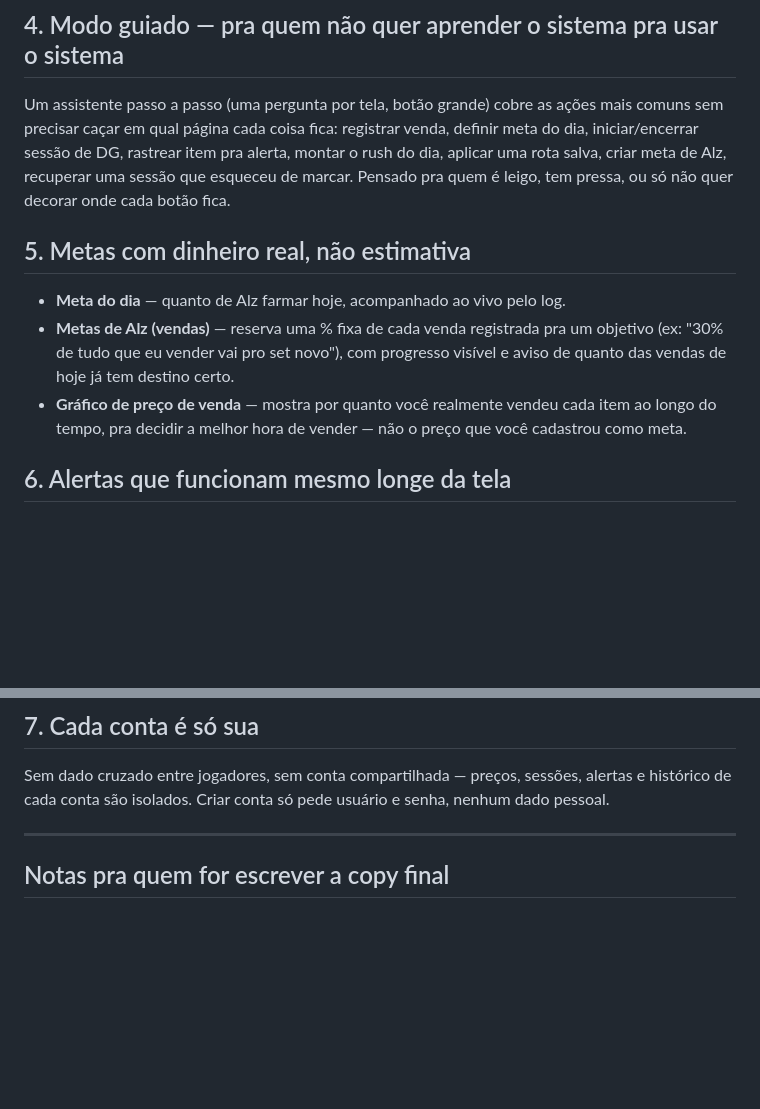
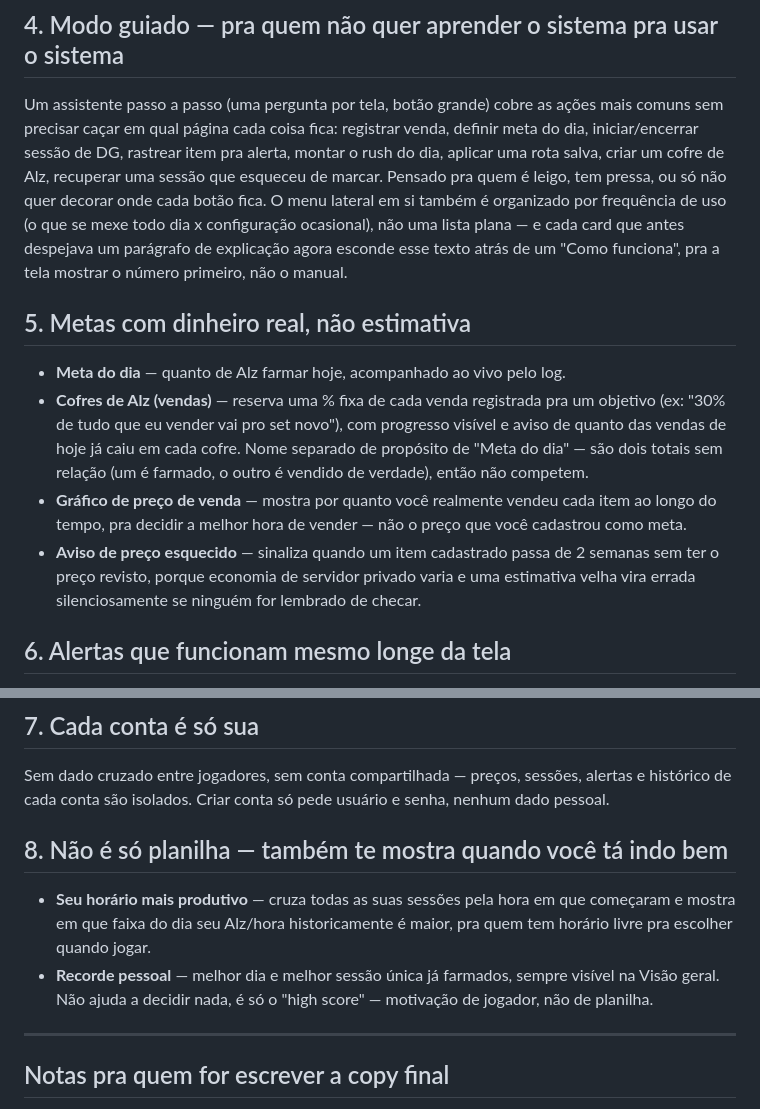
Before and after one commit to pablokonrath/farmehelper, a Markdown page: PONTOS_FORTES.md, 2 parts joined by grey strips. GitHub-like rendering; blank space fills up the shorter version.

Commit message:
Atualiza pontos fortes com as novidades desta rodada
Cofres de Alz (renomeado), menu por uso diário, textos colapsáveis, horário
mais produtivo, recorde pessoal, aviso de preço esquecido.

Co-Authored-By: Claude Sonnet 5 <noreply@anthropic.com>

```diff
--- a/PONTOS_FORTES.md
+++ b/PONTOS_FORTES.md
@@ -51,17 +51,24 @@ a lista do que importa fica curta e a média de farme não é distorcida por lix
 Um assistente passo a passo (uma pergunta por tela, botão grande) cobre as ações mais comuns
 sem precisar caçar em qual página cada coisa fica: registrar venda, definir meta do dia,
 iniciar/encerrar sessão de DG, rastrear item pra alerta, montar o rush do dia, aplicar uma
-rota salva, criar meta de Alz, recuperar uma sessão que esqueceu de marcar. Pensado pra quem
-é leigo, tem pressa, ou só não quer decorar onde cada botão fica.
+rota salva, criar um cofre de Alz, recuperar uma sessão que esqueceu de marcar. Pensado pra
+quem é leigo, tem pressa, ou só não quer decorar onde cada botão fica. O menu lateral em si
+também é organizado por frequência de uso (o que se mexe todo dia x configuração ocasional),
+não uma lista plana — e cada card que antes despejava um parágrafo de explicação agora esconde
+esse texto atrás de um "Como funciona", pra a tela mostrar o número primeiro, não o manual.
 
 ## 5. Metas com dinheiro real, não estimativa
 
 - **Meta do dia** — quanto de Alz farmar hoje, acompanhado ao vivo pelo log.
-- **Metas de Alz (vendas)** — reserva uma % fixa de cada venda registrada pra um objetivo
+- **Cofres de Alz (vendas)** — reserva uma % fixa de cada venda registrada pra um objetivo
   (ex: "30% de tudo que eu vender vai pro set novo"), com progresso visível e aviso de quanto
-  das vendas de hoje já tem destino certo.
+  das vendas de hoje já caiu em cada cofre. Nome separado de propósito de "Meta do dia" —
+  são dois totais sem relação (um é farmado, o outro é vendido de verdade), então não competem.
 - **Gráfico de preço de venda** — mostra por quanto você realmente vendeu cada item ao longo
   do tempo, pra decidir a melhor hora de vender — não o preço que você cadastrou como meta.
+- **Aviso de preço esquecido** — sinaliza quando um item cadastrado passa de 2 semanas sem
+  ter o preço revisto, porque economia de servidor privado varia e uma estimativa velha vira
+  errada silenciosamente se ninguém for lembrado de checar.
 
 ## 6. Alertas que funcionam mesmo longe da tela
 
@@ -78,6 +85,14 @@ Sem dado cruzado entre jogadores, sem conta compartilhada — preços, sessões,
 histórico de cada conta são isolados. Criar conta só pede usuário e senha, nenhum dado
 pessoal.
 
+## 8. Não é só planilha — também te mostra quando você tá indo bem
+
+- **Seu horário mais produtivo** — cruza todas as suas sessões pela hora em que começaram e
+  mostra em que faixa do dia seu Alz/hora historicamente é maior, pra quem tem horário livre
+  pra escolher quando jogar.
+- **Recorde pessoal** — melhor dia e melhor sessão única já farmados, sempre visível na Visão
+  geral. Não ajuda a decidir nada, é só o "high score" — motivação de jogador, não de planilha.
+
 ---
 
 ## Notas pra quem for escrever a copy final
```
